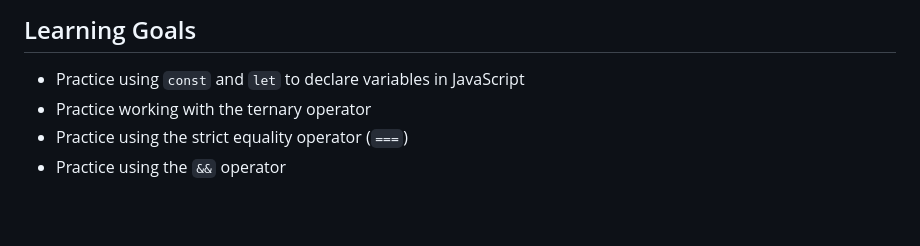
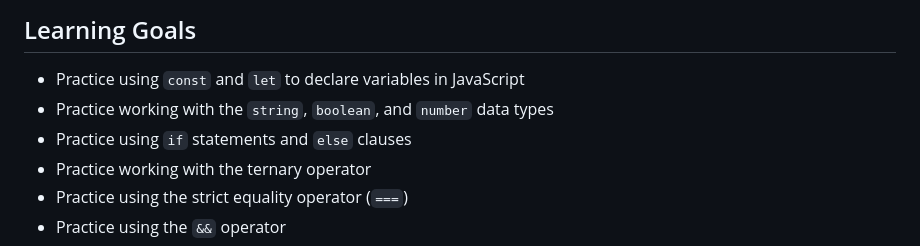
Before and after one commit to RikkuX491/phase-1-javascript-fundamentals-bonus-lab, a Markdown page: README.md, the part around the change. GitHub-like rendering; blank space fills up the shorter version.

Commit message:
Updated Learning Goals

```diff
--- a/README.md
+++ b/README.md
@@ -3,6 +3,8 @@
 ## Learning Goals
 
 - Practice using `const` and `let` to declare variables in JavaScript
+- Practice working with the `string`, `boolean`, and `number` data types
+- Practice using `if` statements and `else` clauses
 - Practice working with the ternary operator
 - Practice using the strict equality operator (`===`)
 - Practice using the `&&` operator
```
